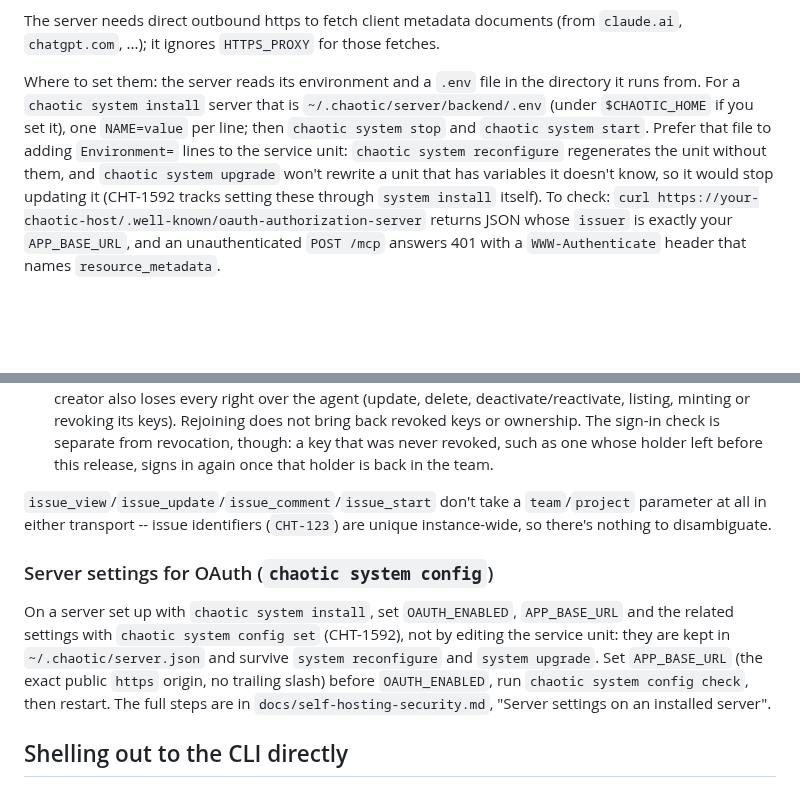
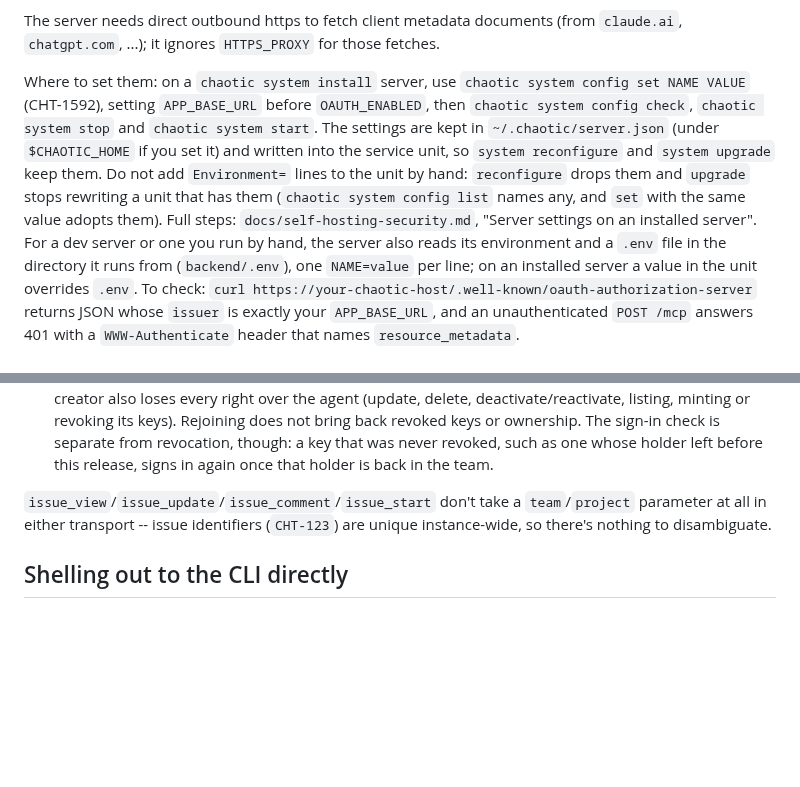
Before and after one commit to thethirdbearsolutions/chaotic.sh, a Markdown page: docs/agents.md, 2 parts joined by grey strips. Drawn GitHub-style; blank space fills up the shorter version.

Commit message:
Point agents.md OAuth setup at chaotic system config (CHT-1592)
#348's "Where to set them" recommended backend/.env for an installed
server; it now points at 'chaotic system config set' and keeps .env for
a dev or hand-run server. Drops this PR's separate agents.md section,
which the updated paragraph replaces.

Co-Authored-By: Claude Opus 5.5 (1M context) <noreply@anthropic.com>
Claude-Session: https://claude.ai/code/session_019Dk9PbKixtj88eb2jApQC9

```diff
--- a/docs/agents.md
+++ b/docs/agents.md
@@ -496,15 +496,20 @@ The server needs direct outbound https to fetch client metadata
 documents (from `claude.ai`, `chatgpt.com`, ...); it ignores
 `HTTPS_PROXY` for those fetches.
 
-Where to set them: the server reads its environment and a `.env` file
-in the directory it runs from. For a `chaotic system install` server
-that is `~/.chaotic/server/backend/.env` (under `$CHAOTIC_HOME` if you
-set it), one `NAME=value` per line; then `chaotic system stop` and
-`chaotic system start`. Prefer that file to adding `Environment=` lines
-to the service unit: `chaotic system reconfigure` regenerates the unit
-without them, and `chaotic system upgrade` won't rewrite a unit that has
-variables it doesn't know, so it would stop updating it (CHT-1592 tracks
-setting these through `system install` itself). To check:
+Where to set them: on a `chaotic system install` server, use
+`chaotic system config set NAME VALUE` (CHT-1592), setting `APP_BASE_URL`
+before `OAUTH_ENABLED`, then `chaotic system config check`, `chaotic
+system stop` and `chaotic system start`. The settings are kept in
+`~/.chaotic/server.json` (under `$CHAOTIC_HOME` if you set it) and
+written into the service unit, so `system reconfigure` and `system
+upgrade` keep them. Do not add `Environment=` lines to the unit by hand:
+`reconfigure` drops them and `upgrade` stops rewriting a unit that has
+them (`chaotic system config list` names any, and `set` with the same
+value adopts them). Full steps: `docs/self-hosting-security.md`, "Server
+settings on an installed server". For a dev server or one you run by
+hand, the server also reads its environment and a `.env` file in the
+directory it runs from (`backend/.env`), one `NAME=value` per line; on an
+installed server a value in the unit overrides `.env`. To check:
 `curl https://your-chaotic-host/.well-known/oauth-authorization-server`
 returns JSON whose `issuer` is exactly your `APP_BASE_URL`, and an
 unauthenticated `POST /mcp` answers 401 with a `WWW-Authenticate`
@@ -642,18 +647,6 @@ there's no local profile to fall back on the way the stdio server has:
 identifiers (`CHT-123`) are unique instance-wide, so there's nothing to
 disambiguate.
 
-### Server settings for OAuth (`chaotic system config`)
-
-On a server set up with `chaotic system install`, set `OAUTH_ENABLED`,
-`APP_BASE_URL` and the related settings with `chaotic system config set`
-(CHT-1592), not by editing the service unit: they are kept in
-`~/.chaotic/server.json` and survive `system reconfigure` and `system
-upgrade`. Set `APP_BASE_URL` (the exact public `https` origin, no
-trailing slash) before `OAUTH_ENABLED`, run `chaotic system config
-check`, then restart. The full steps are in
-`docs/self-hosting-security.md`, "Server settings on an installed
-server".
-
 ## Shelling out to the CLI directly
 
 Harnesses that would rather run the `chaotic` binary directly (no MCP
```
